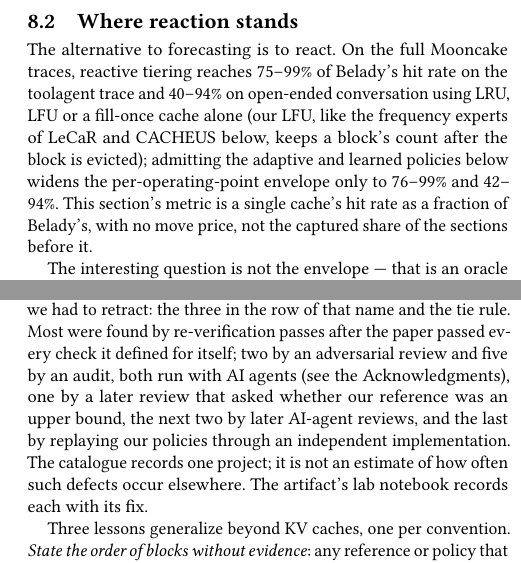
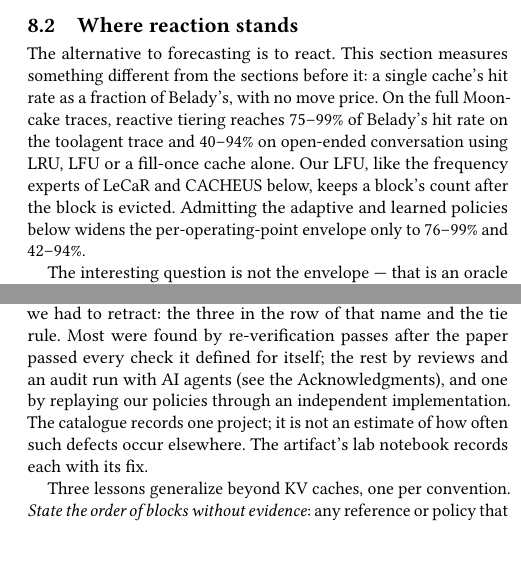
Before and after one commit to suanlab/stoa, a LaTeX paper (paper/main.tex, which reads paper/sections/05c_reaction.tex, paper/sections/06_lessons.tex): two parts of the columns of pages 10 and 11 of 13, joined at a grey line, cut so that both start at the same text. Compiled offline with pdfLaTeX.

Commit message:
Readability rewrite, stage 2c: 8.2 defines its metric first; 9 drops the finder chronology (BO)
Section 8.2's opening now states the hit-rate metric before the numbers in it; section 9's opening
names who found the defects without an order the table does not follow. Notebook BO records the
sentence-level pass. 203/203, 12 pages.

Co-Authored-By: Claude Opus 5.5 <noreply@anthropic.com>

```diff
--- a/paper/sections/05c_reaction.tex
+++ b/paper/sections/05c_reaction.tex
@@ -1,12 +1,11 @@
 \subsection{Where reaction stands}
 \label{sec:reaction}
-The alternative to forecasting is to react. On the full Mooncake traces, reactive tiering
-reaches 75--99\% of Belady's hit rate on the toolagent trace and 40--94\% on open-ended conversation
-using LRU, LFU or a fill-once cache alone (our LFU, like the frequency experts of LeCaR and CACHEUS below,
-keeps a block's count after the block is evicted); admitting the adaptive and learned policies below widens the
-per-operating-point envelope only to 76--99\% and 42--94\%. This section's metric is
-a single cache's hit rate as a fraction of Belady's, with no move price, not the captured share of the
-sections before it.
+The alternative to forecasting is to react. This section measures something different from the sections
+before it: a single cache's hit rate as a fraction of Belady's, with no move price. On the full Mooncake
+traces, reactive tiering reaches 75--99\% of Belady's hit rate on the toolagent trace and 40--94\% on
+open-ended conversation using LRU, LFU or a fill-once cache alone. Our LFU, like the frequency experts of
+LeCaR and CACHEUS below, keeps a block's count after the block is evicted. Admitting the adaptive and learned
+policies below widens the per-operating-point envelope only to 76--99\% and 42--94\%.
 
 The interesting question is not the envelope --- that is an oracle over policies, not something anyone
 deploys --- but whether any \emph{single} policy attains it, and whether the adaptive designs built for
--- a/paper/sections/06_lessons.tex
+++ b/paper/sections/06_lessons.tex
@@ -3,10 +3,8 @@
 Thirty-one defects produced plausible numbers that matched their artifacts on the way here
 (\Cref{tab:defects}), and four of them were claims we had to retract: the three in the row of that name
 and the tie rule. Most were found by re-verification passes after the
-paper passed every check it defined for itself; two by an adversarial review and five by an audit, both
-run with AI agents (see the Acknowledgments), one by a later review that asked whether our reference
-was an upper bound, the next two by later AI-agent reviews, and the last by replaying our policies through an independent
-implementation. The catalogue records one project; it is
+paper passed every check it defined for itself; the rest by reviews and an audit run with AI agents (see the
+Acknowledgments), and one by replaying our policies through an independent implementation. The catalogue records one project; it is
 not an estimate of how often such defects occur elsewhere. The artifact's lab notebook records each with its fix.
 
 \begin{table*}[t]
```
Also changed, not shown: docs/claims_dependency.md (+14 -0 lines), paper/main.pdf, 1 other file.
